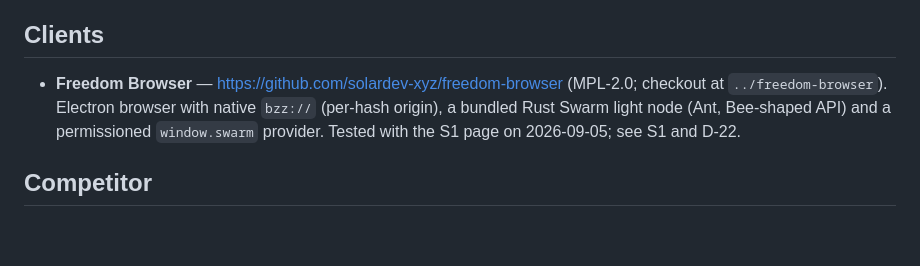
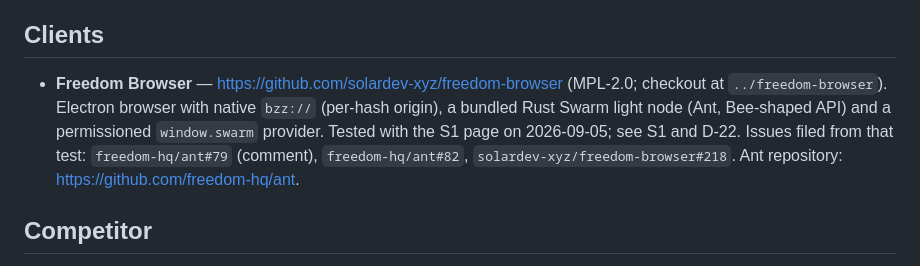
Before and after one commit to petfold/swarmtyp, a Markdown page: docs/references.md, the part around the change. Rendered like a GitHub page; blank space fills up the shorter version.

```diff
--- a/docs/references.md
+++ b/docs/references.md
@@ -21,7 +21,7 @@ Outside projects swarmtyp depends on or learns from. Check versions and status b
 
 ## Clients
 
-- **Freedom Browser** — https://github.com/solardev-xyz/freedom-browser (MPL-2.0; checkout at `../freedom-browser`). Electron browser with native `bzz://` (per-hash origin), a bundled Rust Swarm light node (Ant, Bee-shaped API) and a permissioned `window.swarm` provider. Tested with the S1 page on 2026-09-05; see S1 and D-22.
+- **Freedom Browser** — https://github.com/solardev-xyz/freedom-browser (MPL-2.0; checkout at `../freedom-browser`). Electron browser with native `bzz://` (per-hash origin), a bundled Rust Swarm light node (Ant, Bee-shaped API) and a permissioned `window.swarm` provider. Tested with the S1 page on 2026-09-05; see S1 and D-22. Issues filed from that test: `freedom-hq/ant#79` (comment), `freedom-hq/ant#82`, `solardev-xyz/freedom-browser#218`. Ant repository: https://github.com/freedom-hq/ant.
 
 ## Competitor
 
```
Also changed, not shown: spikes/freedom/ANT-ISSUE.md (+4 -1 lines).
